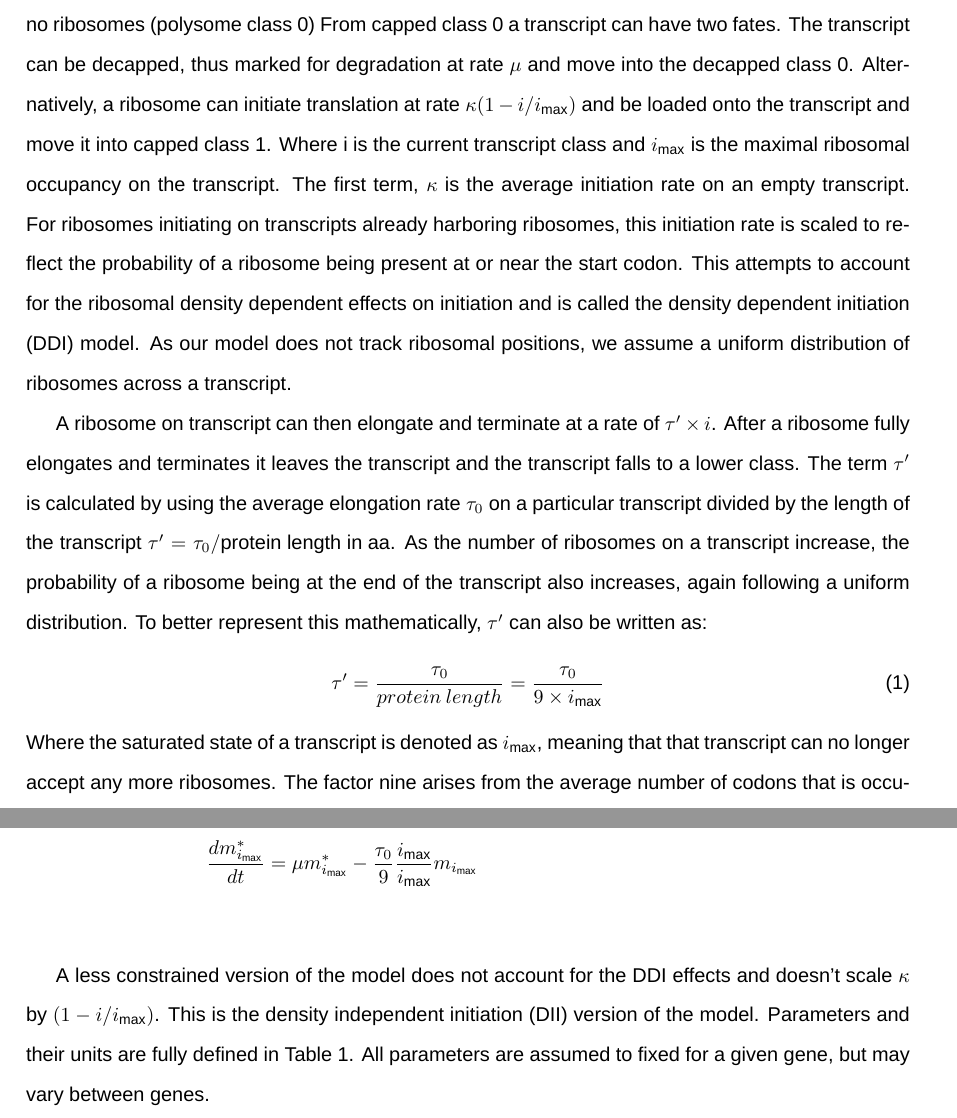
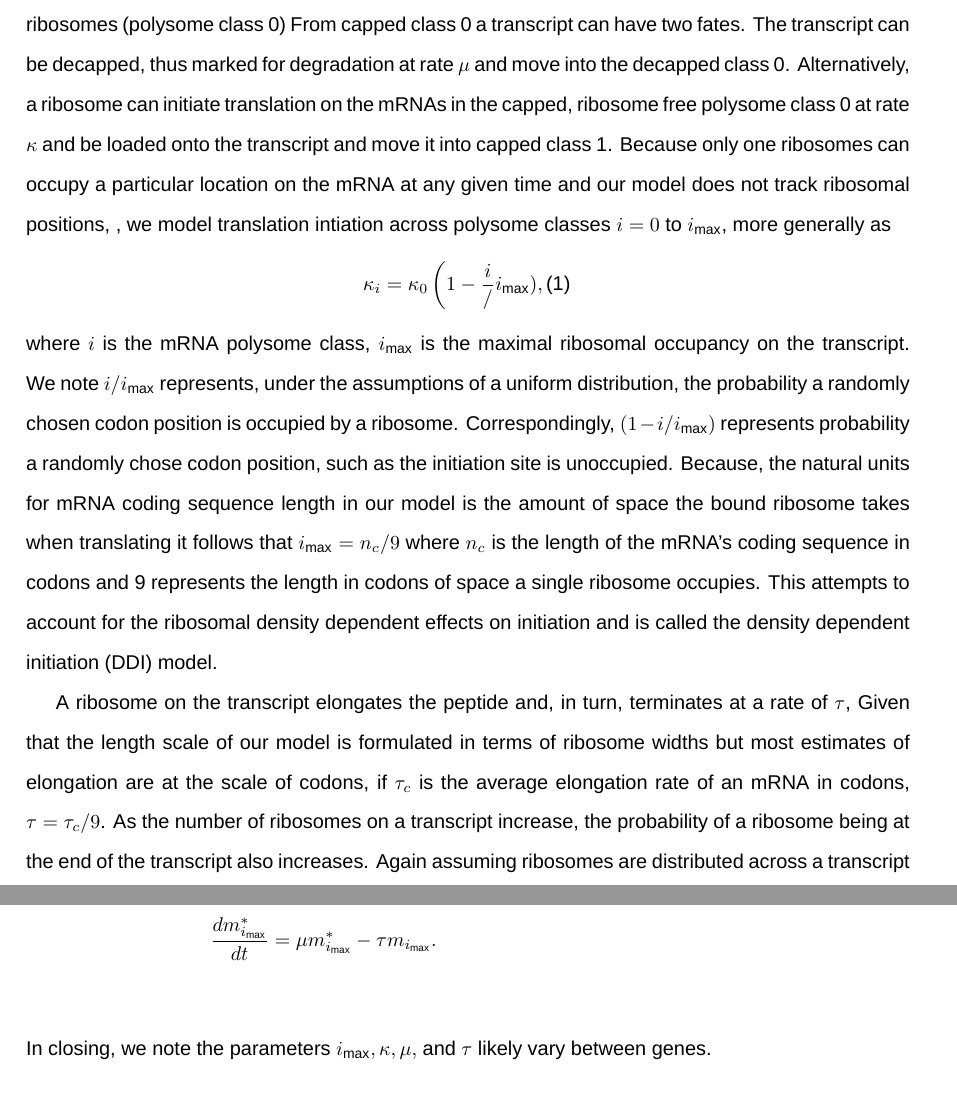
Before and after one commit to GilchristLab/polysomeModel, a LaTeX paper (mRNA_Populations.tex): two parts of pages 10 and 12 of 48, joined at a grey line, cut so that both start at the same text, the shorter picture padded with empty space. Compiled offline with XeLaTeX; a missing font is replaced by an installed copy or a similar font.

Commit message:
Edits from beginning of methods through main model equations
- Main model equations end with (eqn. 4) in previous compilation

```diff
--- a/mRNA_Populations.tex
+++ b/mRNA_Populations.tex
@@ -55,6 +55,7 @@
 %%custom commands for sanity
 \newcommand{\imax}{\ensuremath{{i_{\max}}}\xspace}
 \newcommand{\kappaprime}{\ensuremath{\kappa^{\prime}}\xspace}
+\newcommand{\tauprime}{\ensuremath{\tau^{\prime}}\xspace}
 \newcommand{\mhat}{\ensuremath{\hat{m}}\xspace}
 \newcommand{\mhati}{\ensuremath{\hat{m}_i}\xspace}
 \newcommand{\mhatstar}{\ensuremath{\mhat^{*}}\xspace}
@@ -392,20 +393,23 @@ The model seeks to determine how the population of transcripts of a single gene
 Transcripts enter into the model as defined by the transcription rate $\lambda$ into the capped state with no ribosomes (polysome class 0)
 From capped class 0 a transcript can have two fates.
 The transcript can be decapped, thus marked for degradation at rate $\mu$ and move into the decapped class 0.
-Alternatively, a ribosome can initiate translation at rate $\kappa(1-i/\imax)$ and be loaded onto the transcript and move it into capped class 1.
-Where i is the current transcript class and \imax is the maximal ribosomal occupancy on the transcript.
-The first term, $\kappa$ is the average initiation rate on an empty transcript.
-For ribosomes initiating on transcripts already harboring ribosomes, this initiation rate is scaled to reflect the probability of a ribosome being present at or near the start codon.
+Alternatively, a ribosome can initiate translation on the mRNAs in the capped, ribosome free polysome class 0 at rate $\kappa$ and be loaded onto the transcript and move it into capped class 1.
+Because only one ribosomes can occupy a particular location on the mRNA at any given time and our model does not track ribosomal positions,
+, we model translation intiation across polysome classes $i = 0$ to $\imax$, more generally as
+\begin{equation}
+  \label{eq:\kappa_i}
+  \kappa_i = \kappa_0 \left(1- \frac{i}/\imax),
+\end{equation}
+where $i$ is the mRNA polysome class, \imax is the maximal ribosomal occupancy on the transcript.
+We note $i/\imax$ represents, under the assumptions of a uniform distribution,  the probability a randomly chosen codon position is occupied by a ribosome.
+Correspondingly, $(1 - i/\imax)$ represents probability a randomly chose codon position, such as the initiation site is unoccupied.
+Because, the natural units for mRNA coding sequence length in our model is the amount of space the bound ribosome takes when translating it follows that $\imax = n_{c}/9$ where $n_{c}$ is the length of the mRNA's coding sequence in codons and 9 represents the length in codons of space a single ribosome occupies.
+%$\imax = n_{\text{nt}}/27$ where $n_{\text{nt}}$ is the length of the mRNA's coding sequence in nucleotides.
 This attempts to account for the ribosomal density dependent effects on initiation and is called the density dependent initiation (DDI) model.
-As our model does not track ribosomal positions, we assume a uniform distribution of ribosomes across a transcript.
-
-A ribosome on transcript can then elongate and terminate at a rate of $\tau' \times  i$. After a ribosome fully elongates and terminates it leaves the transcript and the transcript falls to a lower class.
-The term $\tau'$ is calculated by using the average elongation rate $\tau_0$ on a particular transcript divided by the length of the transcript $\tau'=\tau_0/\text{protein length in aa}$.
-As the number of ribosomes on a transcript increase, the probability of a ribosome being at the end of the transcript also increases, again following a uniform distribution.
-To better represent this mathematically, $\tau'$ can also  be written as:
+
+
+A ribosome on the transcript elongates the peptide and, in turn, terminates at a rate of $\tau$,
+Given that the length scale of our model is formulated in terms of ribosome widths but most estimates of elongation are at the scale of codons, if $\tau_c$ is the average elongation rate of an mRNA in codons, $\tau = \tau_c/9$.
+As the number of ribosomes on a transcript increase, the probability of a ribosome being at the end of the transcript also increases.
+Again assuming ribosomes are distributed across a transcript according to a uniform distribution, the expected ribosome termination rate on a mRNA in polysome class $i$ is simply,
 \begin{equation}
-	\tau' = \frac{\tau_0}{protein \: length} = \frac{\tau_0}{9\times \imax}
-\end{equation}
-Where the saturated state of a transcript is denoted as \imax, meaning that that transcript can no longer accept any more ribosomes. The factor nine arises from the average number of codons that is occupied by a ribosome.
-We can now formulate $\tau' \times i$ in the same way we formulated $\kappa$.
-\begin{equation}
@@ -448,4 +451,4 @@ Similarly, the functional form of the decapped mRNA sub population is:
-A less constrained version of the model does not account for the DDI effects and doesn't scale $\kappa$ by $(1-i/\imax)$. This is the density independent initiation (DII) version of the model. Parameters and their units are fully defined in Table 1. All parameters are assumed to fixed for a given gene, but may vary between genes.
+In closing, we note the parameters $\imax, \kappa, \mu,$ and $\tau$ likely vary between genes.
 
 \begin{table}
 \centering
```
Also changed, not shown: mRNA_Populations.tex (23 more changed lines).
